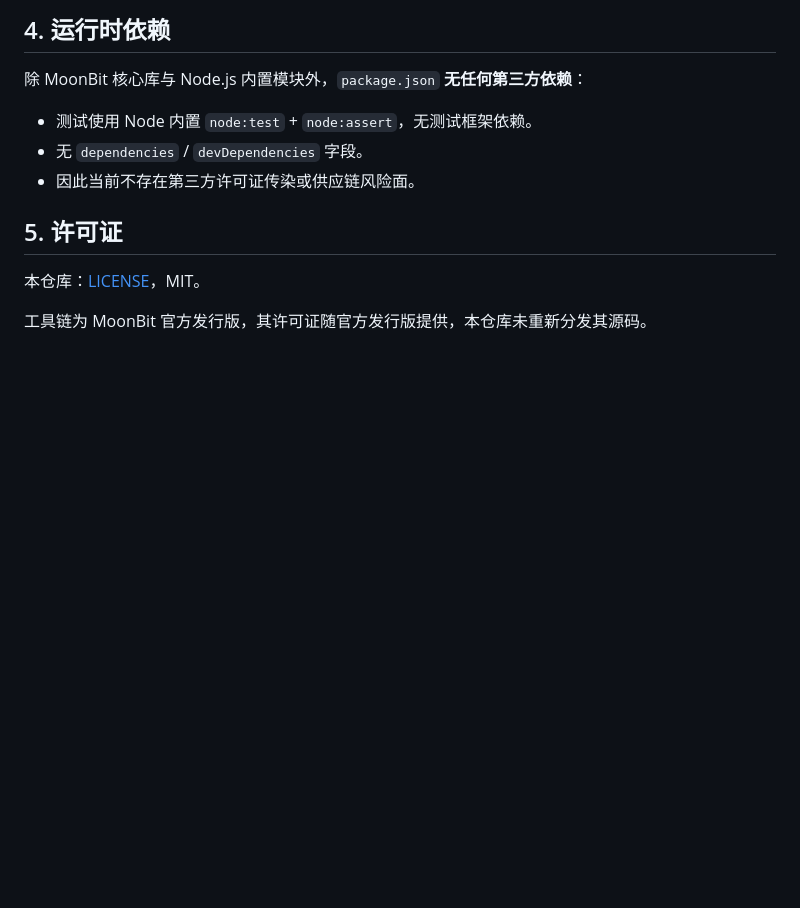
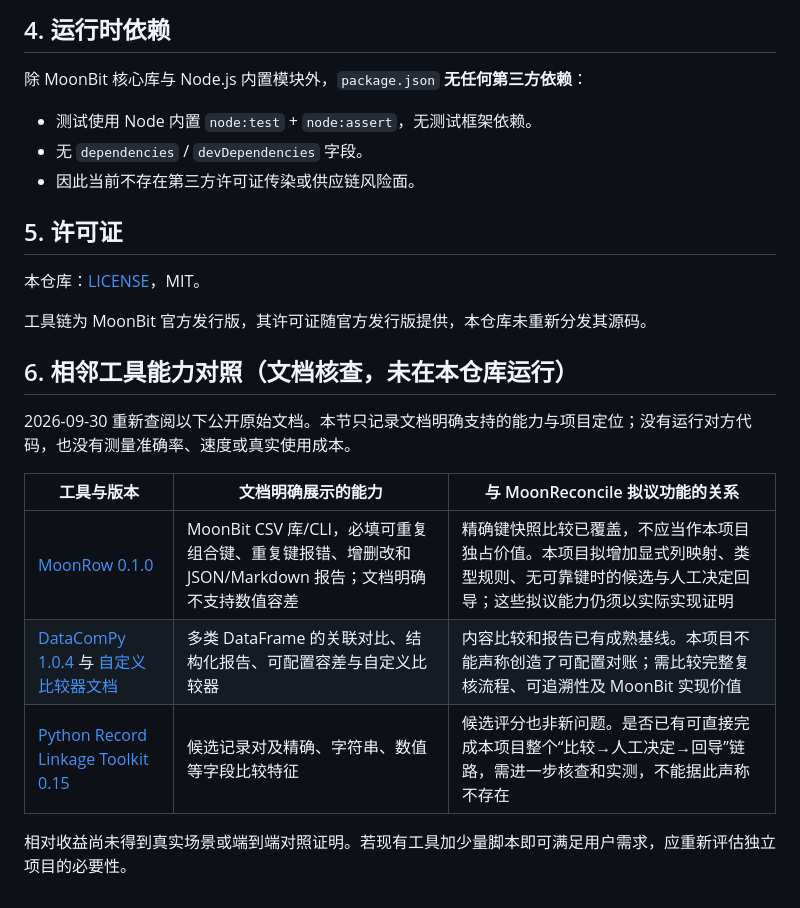
Before and after one commit to z2823253773-p/moonreconcile, a Markdown page: docs/dependency-audit.md, the part around the change. GitHub-like rendering; blank space fills up the shorter version.

Commit message:
docs: compare existing reconciliation and record linkage tools

```diff
--- a/docs/dependency-audit.md
+++ b/docs/dependency-audit.md
@@ -91,3 +91,15 @@ Export shape: cmd/bridge/bridge.js -> invoke_bridge
 本仓库：[LICENSE](../LICENSE)，MIT。
 
 工具链为 MoonBit 官方发行版，其许可证随官方发行版提供，本仓库未重新分发其源码。
+
+## 6. 相邻工具能力对照（文档核查，未在本仓库运行）
+
+2026-09-30 重新查阅以下公开原始文档。本节只记录文档明确支持的能力与项目定位；没有运行对方代码，也没有测量准确率、速度或真实使用成本。
+
+| 工具与版本 | 文档明确展示的能力 | 与 MoonReconcile 拟议功能的关系 |
+| --- | --- | --- |
+| [MoonRow 0.1.0](https://mooncakes.io/docs/JingLan0v0/moonrow@0.1.0) | MoonBit CSV 库/CLI，必填可重复组合键、重复键报错、增删改和 JSON/Markdown 报告；文档明确不支持数值容差 | 精确键快照比较已覆盖，不应当作本项目独占价值。本项目拟增加显式列映射、类型规则、无可靠键时的候选与人工决定回导；这些拟议能力仍须以实际实现证明 |
+| [DataComPy 1.0.4](https://capitalone.github.io/datacompy/) 与 [自定义比较器文档](https://capitalone.github.io/datacompy/comparator_usage.html) | 多类 DataFrame 的关联对比、结构化报告、可配置容差与自定义比较器 | 内容比较和报告已有成熟基线。本项目不能声称创造了可配置对账；需比较完整复核流程、可追溯性及 MoonBit 实现价值 |
+| [Python Record Linkage Toolkit 0.15](https://recordlinkage.readthedocs.io/en/stable/ref-compare.html) | 候选记录对及精确、字符串、数值等字段比较特征 | 候选评分也非新问题。是否已有可直接完成本项目整个“比较→人工决定→回导”链路，需进一步核查和实测，不能据此声称不存在 |
+
+相对收益尚未得到真实场景或端到端对照证明。若现有工具加少量脚本即可满足用户需求，应重新评估独立项目的必要性。
```
Also changed, not shown: docs/project-proposal.md (+1 -1 lines).
